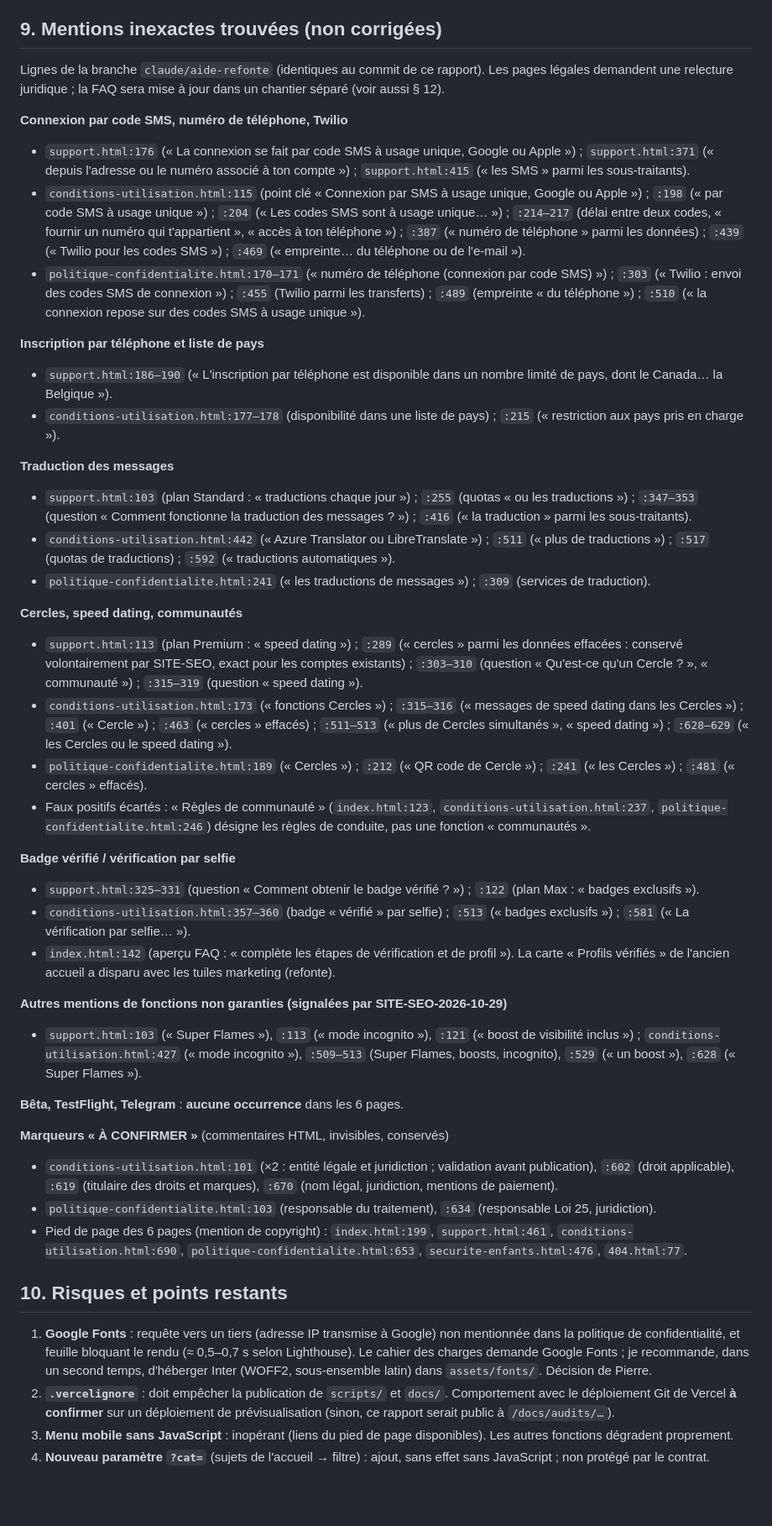
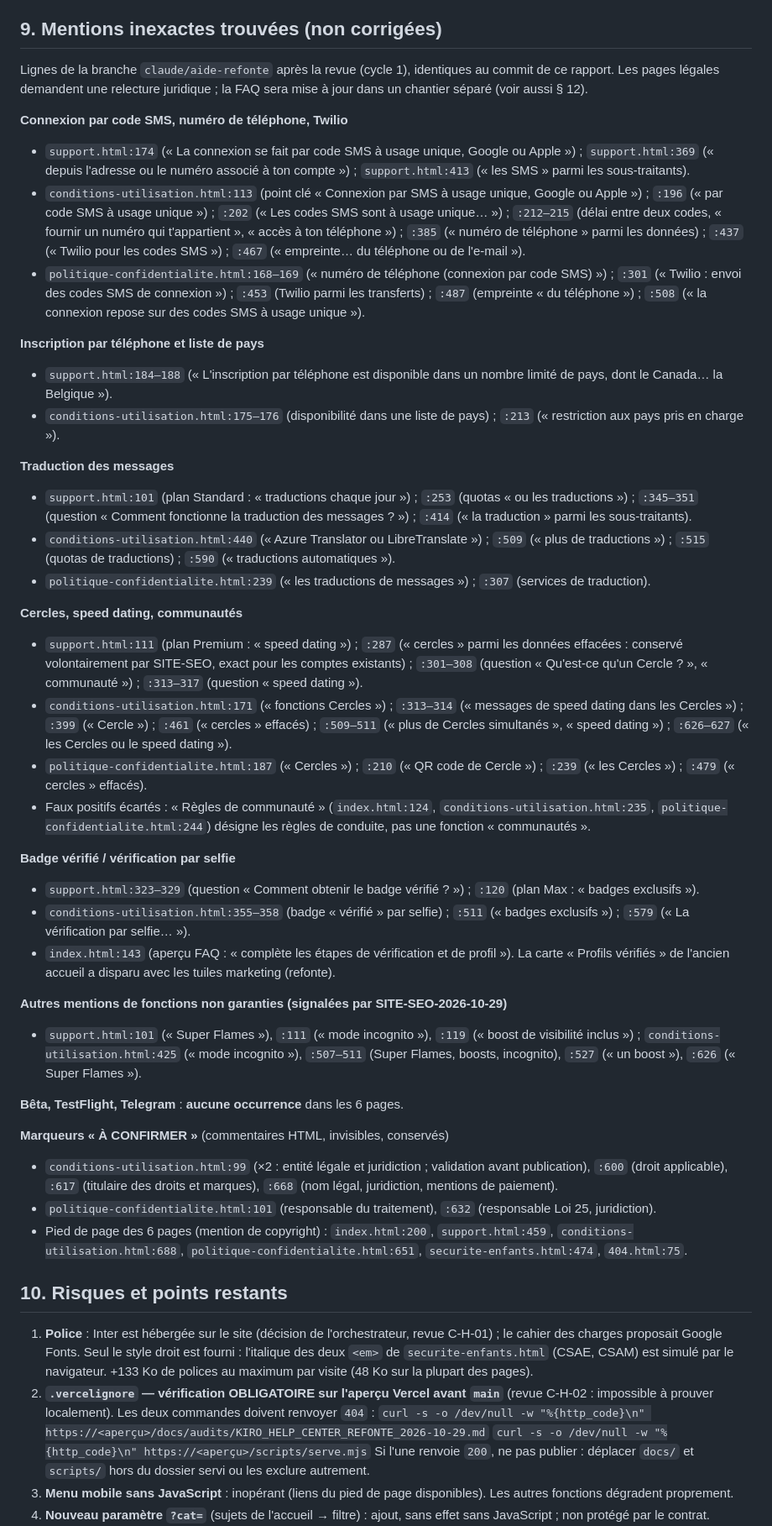
Before and after one commit to kiro-dating/kiro-help-center, a Markdown page: docs/audits/KIRO_HELP_CENTER_REFONTE_2026-10-29.md, the part around one of its changes. Shown at 84% size. Drawn GitHub-style; blank space fills up the shorter version.

```diff
--- a/docs/audits/KIRO_HELP_CENTER_REFONTE_2026-10-29.md
+++ b/docs/audits/KIRO_HELP_CENTER_REFONTE_2026-10-29.md
@@ -171,47 +178,50 @@ Le contenu existant fait foi ; les maquettes décident de l'apparence.
 
 ## 9. Mentions inexactes trouvées (non corrigées)
 
-Lignes de la branche `claude/aide-refonte` (identiques au commit de ce rapport). Les pages légales demandent une relecture juridique ; la FAQ sera mise à jour dans un chantier séparé (voir aussi § 12).
+Lignes de la branche `claude/aide-refonte` après la revue (cycle 1), identiques au commit de ce rapport. Les pages légales demandent une relecture juridique ; la FAQ sera mise à jour dans un chantier séparé (voir aussi § 12).
 
 **Connexion par code SMS, numéro de téléphone, Twilio**
-- `support.html:176` (« La connexion se fait par code SMS à usage unique, Google ou Apple ») ; `support.html:371` (« depuis l'adresse ou le numéro associé à ton compte ») ; `support.html:415` (« les SMS » parmi les sous-traitants).
-- `conditions-utilisation.html:115` (point clé « Connexion par SMS à usage unique, Google ou Apple ») ; `:198` (« par code SMS à usage unique ») ; `:204` (« Les codes SMS sont à usage unique… ») ; `:214–217` (délai entre deux codes, « fournir un numéro qui t'appartient », « accès à ton téléphone ») ; `:387` (« numéro de téléphone » parmi les données) ; `:439` (« Twilio pour les codes SMS ») ; `:469` (« empreinte… du téléphone ou de l'e-mail »).
-- `politique-confidentialite.html:170–171` (« numéro de téléphone (connexion par code SMS) ») ; `:303` (« Twilio : envoi des codes SMS de connexion ») ; `:455` (Twilio parmi les transferts) ; `:489` (empreinte « du téléphone ») ; `:510` (« la connexion repose sur des codes SMS à usage unique »).
+- `support.html:174` (« La connexion se fait par code SMS à usage unique, Google ou Apple ») ; `support.html:369` (« depuis l'adresse ou le numéro associé à ton compte ») ; `support.html:413` (« les SMS » parmi les sous-traitants).
+- `conditions-utilisation.html:113` (point clé « Connexion par SMS à usage unique, Google ou Apple ») ; `:196` (« par code SMS à usage unique ») ; `:202` (« Les codes SMS sont à usage unique… ») ; `:212–215` (délai entre deux codes, « fournir un numéro qui t'appartient », « accès à ton téléphone ») ; `:385` (« numéro de téléphone » parmi les données) ; `:437` (« Twilio pour les codes SMS ») ; `:467` (« empreinte… du téléphone ou de l'e-mail »).
+- `politique-confidentialite.html:168–169` (« numéro de téléphone (connexion par code SMS) ») ; `:301` (« Twilio : envoi des codes SMS de connexion ») ; `:453` (Twilio parmi les transferts) ; `:487` (empreinte « du téléphone ») ; `:508` (« la connexion repose sur des codes SMS à usage unique »).
 
 **Inscription par téléphone et liste de pays**
-- `support.html:186–190` (« L'inscription par téléphone est disponible dans un nombre limité de pays, dont le Canada… la Belgique »).
-- `conditions-utilisation.html:177–178` (disponibilité dans une liste de pays) ; `:215` (« restriction aux pays pris en charge »).
+- `support.html:184–188` (« L'inscription par téléphone est disponible dans un nombre limité de pays, dont le Canada… la Belgique »).
+- `conditions-utilisation.html:175–176` (disponibilité dans une liste de pays) ; `:213` (« restriction aux pays pris en charge »).
 
 **Traduction des messages**
-- `support.html:103` (plan Standard : « traductions chaque jour ») ; `:255` (quotas « ou les traductions ») ; `:347–353` (question « Comment fonctionne la traduction des messages ? ») ; `:416` (« la traduction » parmi les sous-traitants).
-- `conditions-utilisation.html:442` (« Azure Translator ou LibreTranslate ») ; `:511` (« plus de traductions ») ; `:517` (quotas de traductions) ; `:592` (« traductions automatiques »).
-- `politique-confidentialite.html:241` (« les traductions de messages ») ; `:309` (services de traduction).
+- `support.html:101` (plan Standard : « traductions chaque jour ») ; `:253` (quotas « ou les traductions ») ; `:345–351` (question « Comment fonctionne la traduction des messages ? ») ; `:414` (« la traduction » parmi les sous-traitants).
+- `conditions-utilisation.html:440` (« Azure Translator ou LibreTranslate ») ; `:509` (« plus de traductions ») ; `:515` (quotas de traductions) ; `:590` (« traductions automatiques »).
+- `politique-confidentialite.html:239` (« les traductions de messages ») ; `:307` (services de traduction).
 
 **Cercles, speed dating, communautés**
-- `support.html:113` (plan Premium : « speed dating ») ; `:289` (« cercles » parmi les données effacées : conservé volontairement par SITE-SEO, exact pour les comptes existants) ; `:303–310` (question « Qu'est-ce qu'un Cercle ? », « communauté ») ; `:315–319` (question « speed dating »).
-- `conditions-utilisation.html:173` (« fonctions Cercles ») ; `:315–316` (« messages de speed dating dans les Cercles ») ; `:401` (« Cercle ») ; `:463` (« cercles » effacés) ; `:511–513` (« plus de Cercles simultanés », « speed dating ») ; `:628–629` (« les Cercles ou le speed dating »).
-- `politique-confidentialite.html:189` (« Cercles ») ; `:212` (« QR code de Cercle ») ; `:241` (« les Cercles ») ; `:481` (« cercles » effacés).
-- Faux positifs écartés : « Règles de communauté » (`index.html:123`, `conditions-utilisation.html:237`, `politique-confidentialite.html:246`) désigne les règles de conduite, pas une fonction « communautés ».
+- `support.html:111` (plan Premium : « speed dating ») ; `:287` (« cercles » parmi les données effacées : conservé volontairement par SITE-SEO, exact pour les comptes existants) ; `:301–308` (question « Qu'est-ce qu'un Cercle ? », « communauté ») ; `:313–317` (question « speed dating »).
+- `conditions-utilisation.html:171` (« fonctions Cercles ») ; `:313–314` (« messages de speed dating dans les Cercles ») ; `:399` (« Cercle ») ; `:461` (« cercles » effacés) ; `:509–511` (« plus de Cercles simultanés », « speed dating ») ; `:626–627` (« les Cercles ou le speed dating »).
+- `politique-confidentialite.html:187` (« Cercles ») ; `:210` (« QR code de Cercle ») ; `:239` (« les Cercles ») ; `:479` (« cercles » effacés).
+- Faux positifs écartés : « Règles de communauté » (`index.html:124`, `conditions-utilisation.html:235`, `politique-confidentialite.html:244`) désigne les règles de conduite, pas une fonction « communautés ».
 
 **Badge vérifié / vérification par selfie**
-- `support.html:325–331` (question « Comment obtenir le badge vérifié ? ») ; `:122` (plan Max : « badges exclusifs »).
-- `conditions-utilisation.html:357–360` (badge « vérifié » par selfie) ; `:513` (« badges exclusifs ») ; `:581` (« La vérification par selfie… »).
-- `index.html:142` (aperçu FAQ : « complète les étapes de vérification et de profil »). La carte « Profils vérifiés » de l'ancien accueil a disparu avec les tuiles marketing (refonte).
+- `support.html:323–329` (question « Comment obtenir le badge vérifié ? ») ; `:120` (plan Max : « badges exclusifs »).
+- `conditions-utilisation.html:355–358` (badge « vérifié » par selfie) ; `:511` (« badges exclusifs ») ; `:579` (« La vérification par selfie… »).
+- `index.html:143` (aperçu FAQ : « complète les étapes de vérification et de profil »). La carte « Profils vérifiés » de l'ancien accueil a disparu avec les tuiles marketing (refonte).
 
 **Autres mentions de fonctions non garanties (signalées par SITE-SEO-2026-10-29)**
-- `support.html:103` (« Super Flames »), `:113` (« mode incognito »), `:121` (« boost de visibilité inclus ») ; `conditions-utilisation.html:427` (« mode incognito »), `:509–513` (Super Flames, boosts, incognito), `:529` (« un boost »), `:628` (« Super Flames »).
+- `support.html:101` (« Super Flames »), `:111` (« mode incognito »), `:119` (« boost de visibilité inclus ») ; `conditions-utilisation.html:425` (« mode incognito »), `:507–511` (Super Flames, boosts, incognito), `:527` (« un boost »), `:626` (« Super Flames »).
 
 **Bêta, TestFlight, Telegram** : **aucune occurrence** dans les 6 pages.
 
 **Marqueurs « À CONFIRMER »** (commentaires HTML, invisibles, conservés)
-- `conditions-utilisation.html:101` (×2 : entité légale et juridiction ; validation avant publication), `:602` (droit applicable), `:619` (titulaire des droits et marques), `:670` (nom légal, juridiction, mentions de paiement).
-- `politique-confidentialite.html:103` (responsable du traitement), `:634` (responsable Loi 25, juridiction).
-- Pied de page des 6 pages (mention de copyright) : `index.html:199`, `support.html:461`, `conditions-utilisation.html:690`, `politique-confidentialite.html:653`, `securite-enfants.html:476`, `404.html:77`.
+- `conditions-utilisation.html:99` (×2 : entité légale et juridiction ; validation avant publication), `:600` (droit applicable), `:617` (titulaire des droits et marques), `:668` (nom légal, juridiction, mentions de paiement).
+- `politique-confidentialite.html:101` (responsable du traitement), `:632` (responsable Loi 25, juridiction).
+- Pied de page des 6 pages (mention de copyright) : `index.html:200`, `support.html:459`, `conditions-utilisation.html:688`, `politique-confidentialite.html:651`, `securite-enfants.html:474`, `404.html:75`.
 
 ## 10. Risques et points restants
 
-1. **Google Fonts** : requête vers un tiers (adresse IP transmise à Google) non mentionnée dans la politique de confidentialité, et feuille bloquant le rendu (≈ 0,5–0,7 s selon Lighthouse). Le cahier des charges demande Google Fonts ; je recommande, dans un second temps, d'héberger Inter (WOFF2, sous-ensemble latin) dans `assets/fonts/`. Décision de Pierre.
-2. **`.vercelignore`** : doit empêcher la publication de `scripts/` et `docs/`. Comportement avec le déploiement Git de Vercel **à confirmer** sur un déploiement de prévisualisation (sinon, ce rapport serait public à `/docs/audits/…`).
+1. **Police** : Inter est hébergée sur le site (décision de l'orchestrateur, revue C-H-01) ; le cahier des charges proposait Google Fonts. Seul le style droit est fourni : l'italique des deux `<em>` de `securite-enfants.html` (CSAE, CSAM) est simulé par le navigateur. +133 Ko de polices au maximum par visite (48 Ko sur la plupart des pages).
+2. **`.vercelignore` — vérification OBLIGATOIRE sur l'aperçu Vercel avant `main`** (revue C-H-02 : impossible à prouver localement). Les deux commandes doivent renvoyer `404` :
+   `curl -s -o /dev/null -w "%{http_code}\n" https://<aperçu>/docs/audits/KIRO_HELP_CENTER_REFONTE_2026-10-29.md`
+   `curl -s -o /dev/null -w "%{http_code}\n" https://<aperçu>/scripts/serve.mjs`
+   Si l'une renvoie `200`, ne pas publier : déplacer `docs/` et `scripts/` hors du dossier servi ou les exclure autrement.
 3. **Menu mobile sans JavaScript** : inopérant (liens du pied de page disponibles). Les autres fonctions dégradent proprement.
 4. **Nouveau paramètre `?cat=`** (sujets de l'accueil → filtre) : ajout, sans effet sans JavaScript ; non protégé par le contrat.
 5. **`<script>` en ligne** dans le `<head>` des 3 pages légales (une ligne, classe `js`) : à autoriser par empreinte si une CSP est ajoutée un jour.
```
Also changed, not shown: other parts of docs/audits/KIRO_HELP_CENTER_REFONTE_2026-10-29.md (+40 -20 lines).
